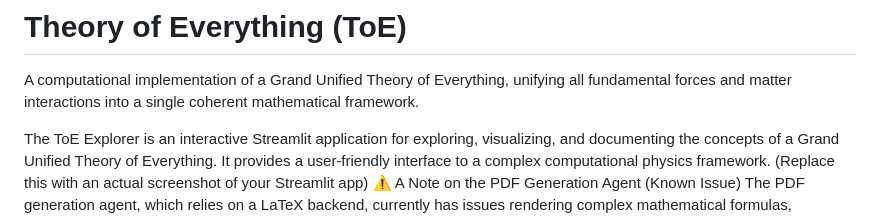
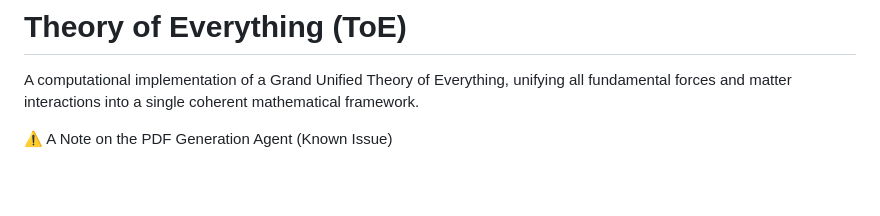
Before and after one commit to GrandUnifiedTheoryOfEverything/gutoe, a Markdown page: README.md, the part around one of its changes. Rendered like a GitHub page; blank space fills up the shorter version.

```diff
--- a/README.md
+++ b/README.md
@@ -2,7 +2,5 @@
 
 A computational implementation of a Grand Unified Theory of Everything, unifying all fundamental forces and matter interactions into a single coherent mathematical framework.
 
-The ToE Explorer is an interactive Streamlit application for exploring, visualizing, and documenting the concepts of a Grand Unified Theory of Everything. It provides a user-friendly interface to a complex computational physics framework.
-(Replace this with an actual screenshot of your Streamlit app)
-⚠️ A Note on the PDF Generation Agent (Known Issue)
+⚠️ A Note on the PDF Generation Agent (Known Issue)<br /><br />
 The PDF generation agent, which relies on a LaTeX backend, currently has issues rendering complex mathematical formulas, particularly those involving scientific notation.
```
Also changed, not shown: other parts of README.md (+8 -8 lines).
